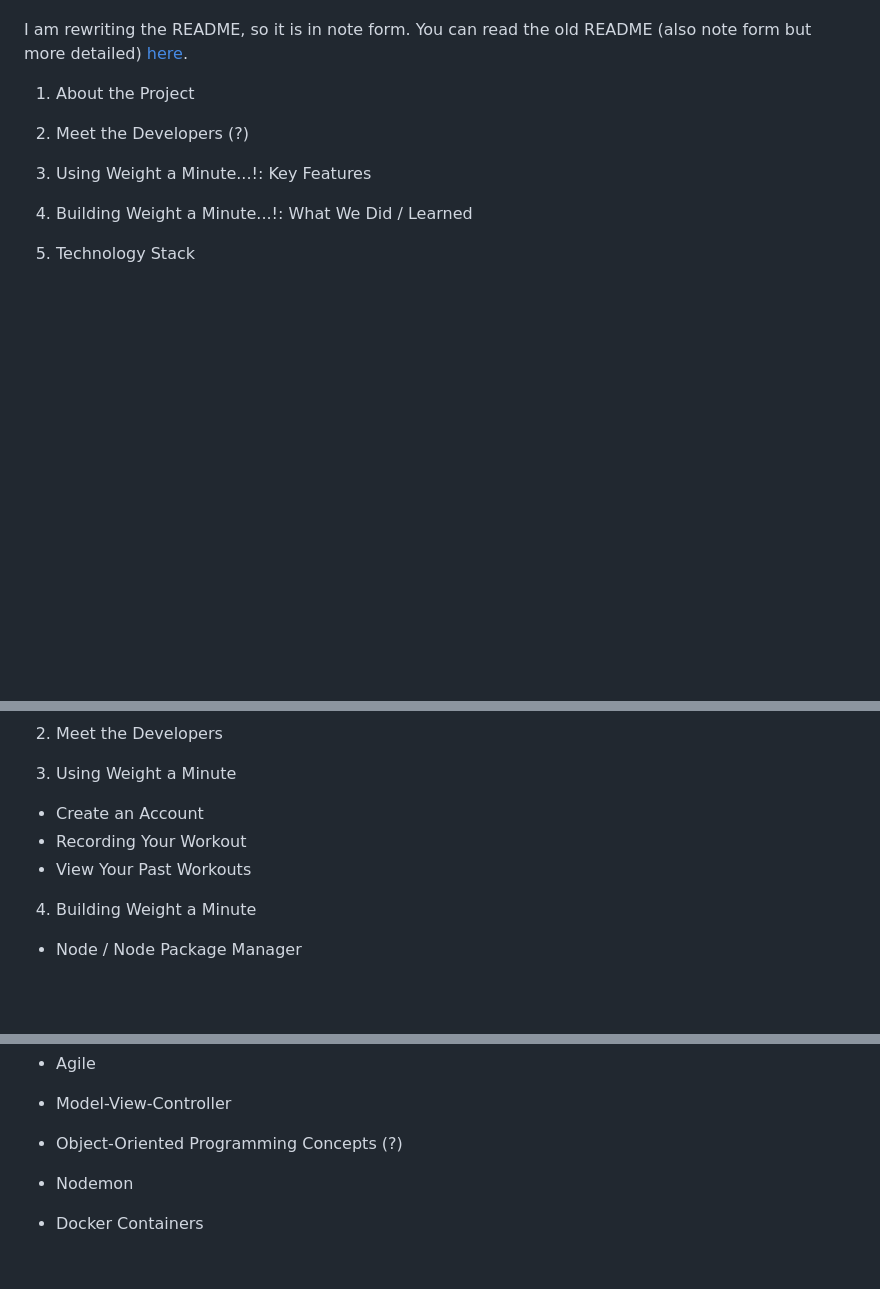
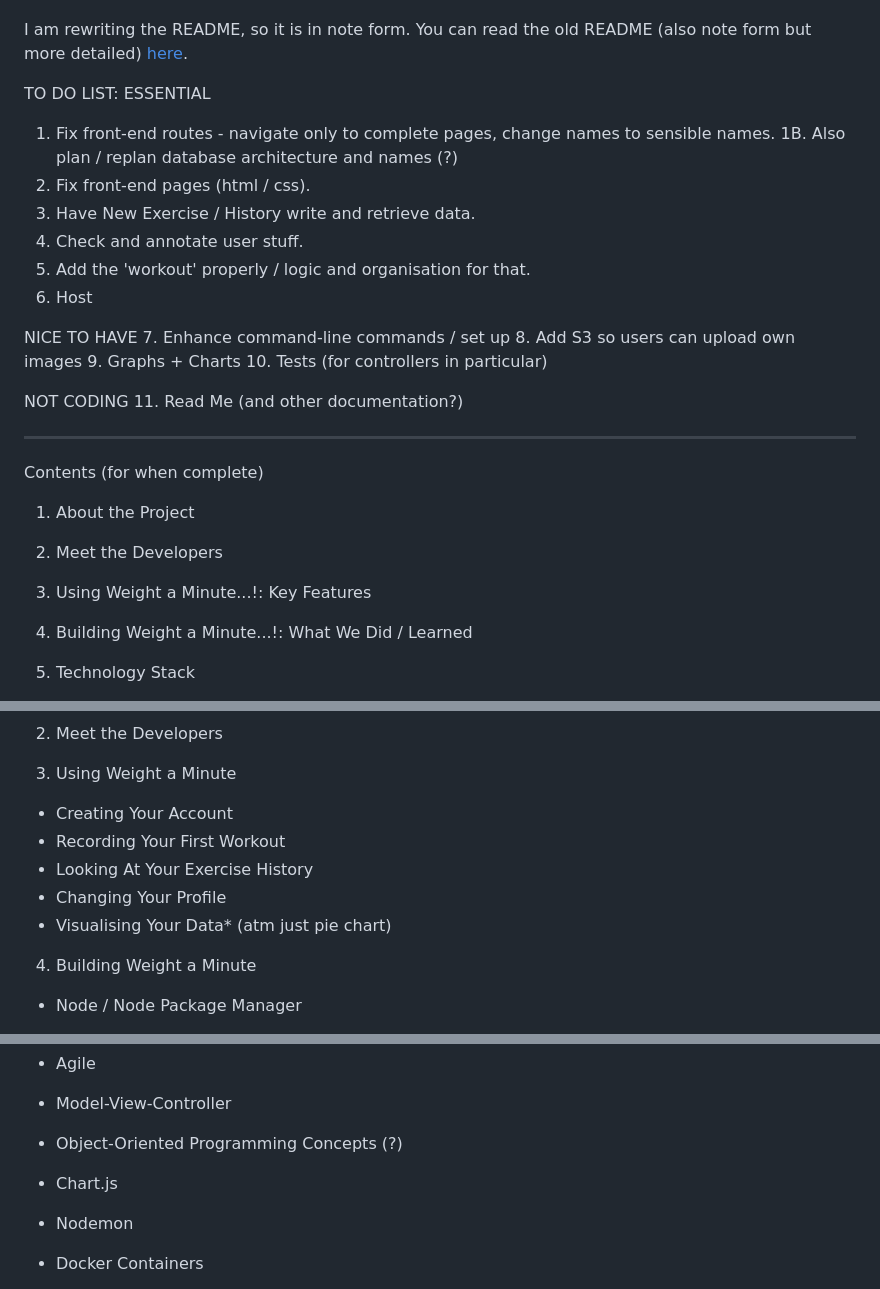
Before and after one commit to djbowen95/Weight-A-Minute, a Markdown page: README.md, 3 parts joined by grey strips. Rendered like a GitHub page; blank space fills up the shorter version.

Commit message:
To do list in README

```diff
--- a/README.md
+++ b/README.md
@@ -5,8 +5,31 @@ This is a group project build for the University of Birmingham Coding Bootcamp.
 
 I am rewriting the README, so it is in note form. You can read the old README (also note form but more detailed) [here](./docs/OLD-README.md).
 
+
+TO DO LIST:
+ESSENTIAL
+1. Fix front-end routes - navigate only to complete pages, change names to sensible names.
+1B. Also plan / replan database architecture and names (?)
+2. Fix front-end pages (html / css).
+3. Have New Exercise / History write and retrieve data.
+4. Check and annotate user stuff.
+5. Add the 'workout' properly / logic and organisation for that.
+6. Host
+
+NICE TO HAVE
+7. Enhance command-line commands / set up
+8. Add S3 so users can upload own images
+9. Graphs + Charts
+10. Tests (for controllers in particular)
+
+NOT CODING
+11. Read Me (and other documentation?)
+
+---
+Contents (for when complete)
+
 1. About the Project
-2. Meet the Developers (?)
+2. Meet the Developers
 3. Using Weight a Minute...!: Key Features
 4. Building Weight a Minute...!: What We Did / Learned
 5. Technology Stack
@@ -25,9 +48,11 @@ I am rewriting the README, so it is in note form. You can read the old README (a
 2. Meet the Developers
 
 3. Using Weight a Minute
- - Create an Account
- - Recording Your Workout
- - View Your Past Workouts
+ - Creating Your Account
+ - Recording Your First Workout
+ - Looking At Your Exercise History
+ - Changing Your Profile
+ - Visualising Your Data* (atm just pie chart)
 
 4. Building Weight a Minute
 - Node / Node Package Manager
@@ -41,6 +66,7 @@ I am rewriting the README, so it is in note form. You can read the old README (a
 - Agile
 - Model-View-Controller
 - Object-Oriented Programming Concepts (?)
+- Chart.js
 
 - Nodemon
 - Docker Containers
```
Also changed, not shown: docs/ROADMAP.md (+0 -8 lines).
